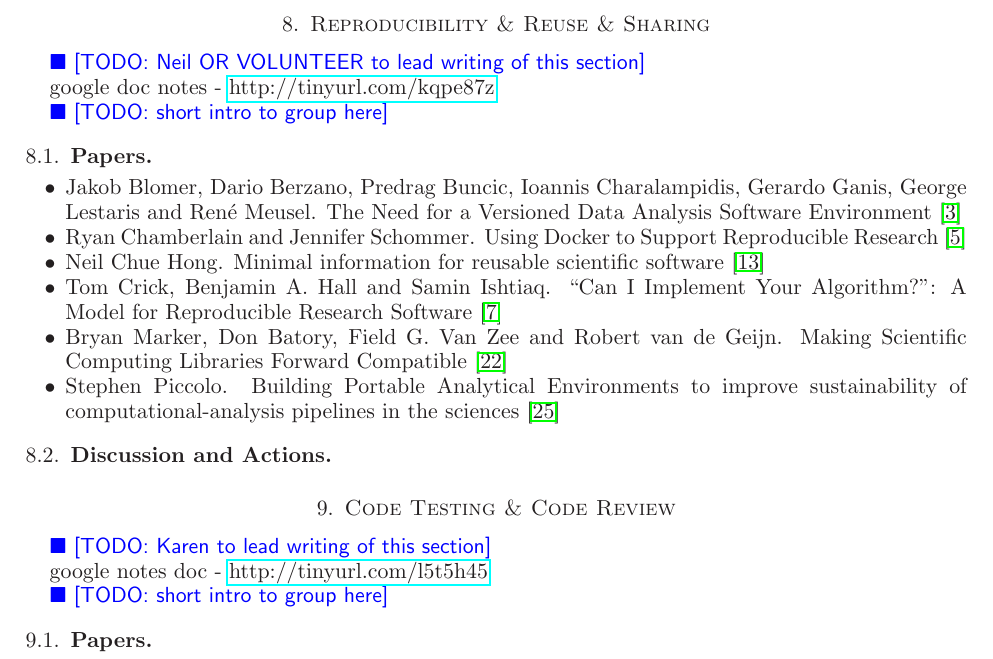
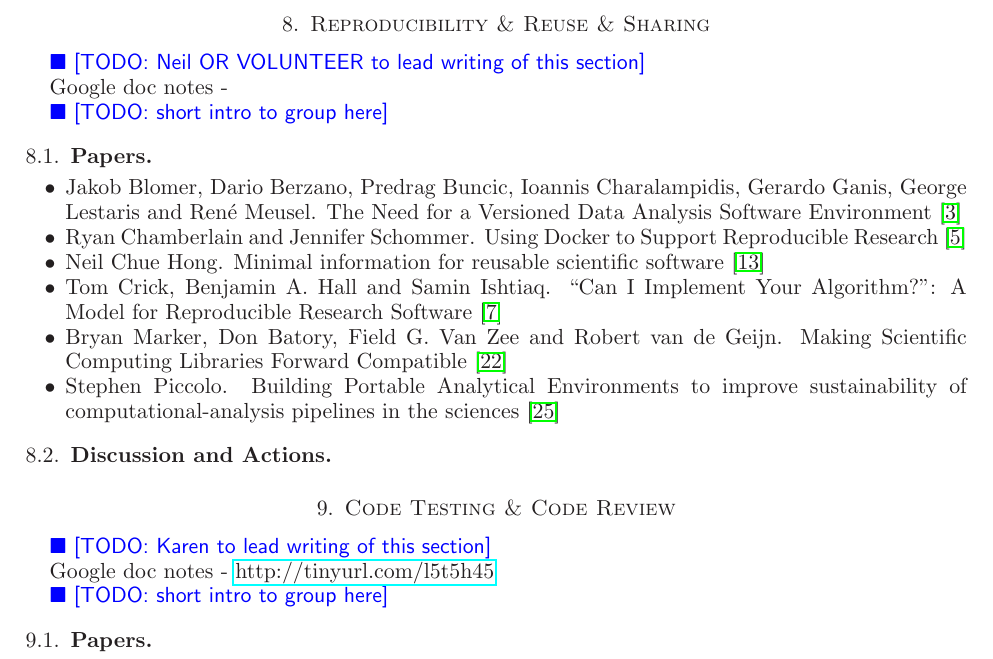
Before and after one commit to WSSSPE/meetings, a LaTeX paper (WSSSPE2_report/WSSSPE2_review.tex): part of page 7 of 10, cut so that both start at the same text. Compiled offline with LaTeX, dvips and Ghostscript.

Commit message:
modify description of notes URLs

```diff
--- a/WSSSPE2_report/WSSSPE2_review.tex
+++ b/WSSSPE2_report/WSSSPE2_review.tex
@@ -645,7 +645,8 @@ is moving text, I think)
 %%%%%%%%%%%%%%%%%%%%%%%%%%%%%%%%%%%%%%%%%%%%%%%%%%%%%%%%%%%%
 \todo{Neil OR VOLUNTEER to lead writing of this section}
 
-google doc notes - \url{http://tinyurl.com/kqpe87z}
+Google doc notes -
+\href{http://tinyurl.com/kqpe87z}
 %https://docs.google.com/document/d/1Mivadj16_9tPrw8Nxmhp72AtNC0BEVO-f7M84FXTbSU/edit#heading=h.elaktnt2tep9
 
 \todo{short intro to group here}
@@ -684,7 +685,7 @@ sciences~\cite{wssspe2_piccolo}
 %%%%%%%%%%%%%%%%%%%%%%%%%%%%%%%%%%%%%%%%%%%%%%%%%%%%%%%%%%%%
 \todo{Karen to lead writing of this section}
 
-google notes doc -
+Google doc notes -
 \url{http://tinyurl.com/l5t5h45}
 %https://docs.google.com/document/d/1G1_U5-hkAvDKtTgT4DvUhIYvyYUY4cBBvQHJIdgADa0/edit#heading=h.v7g0nqpn1fur
 
```
